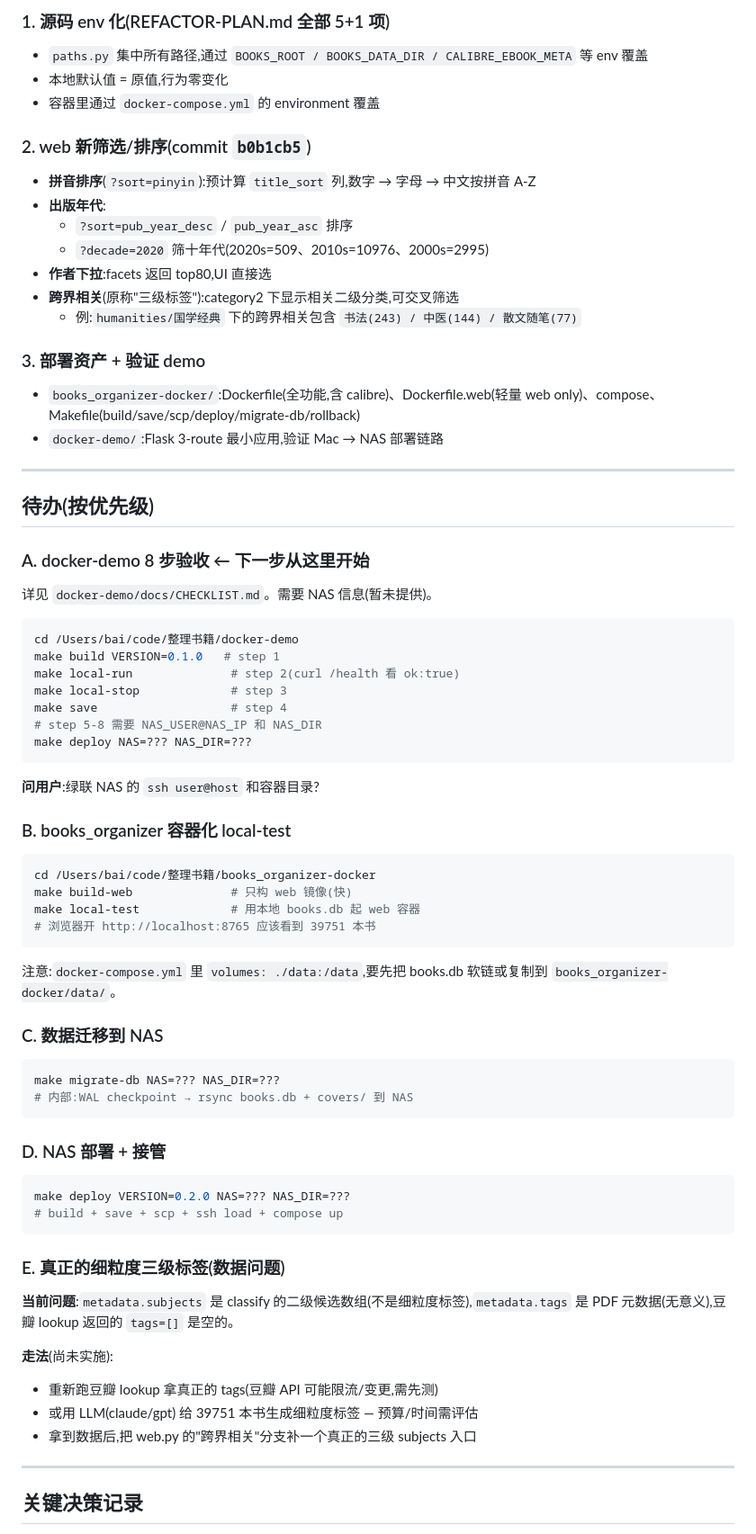
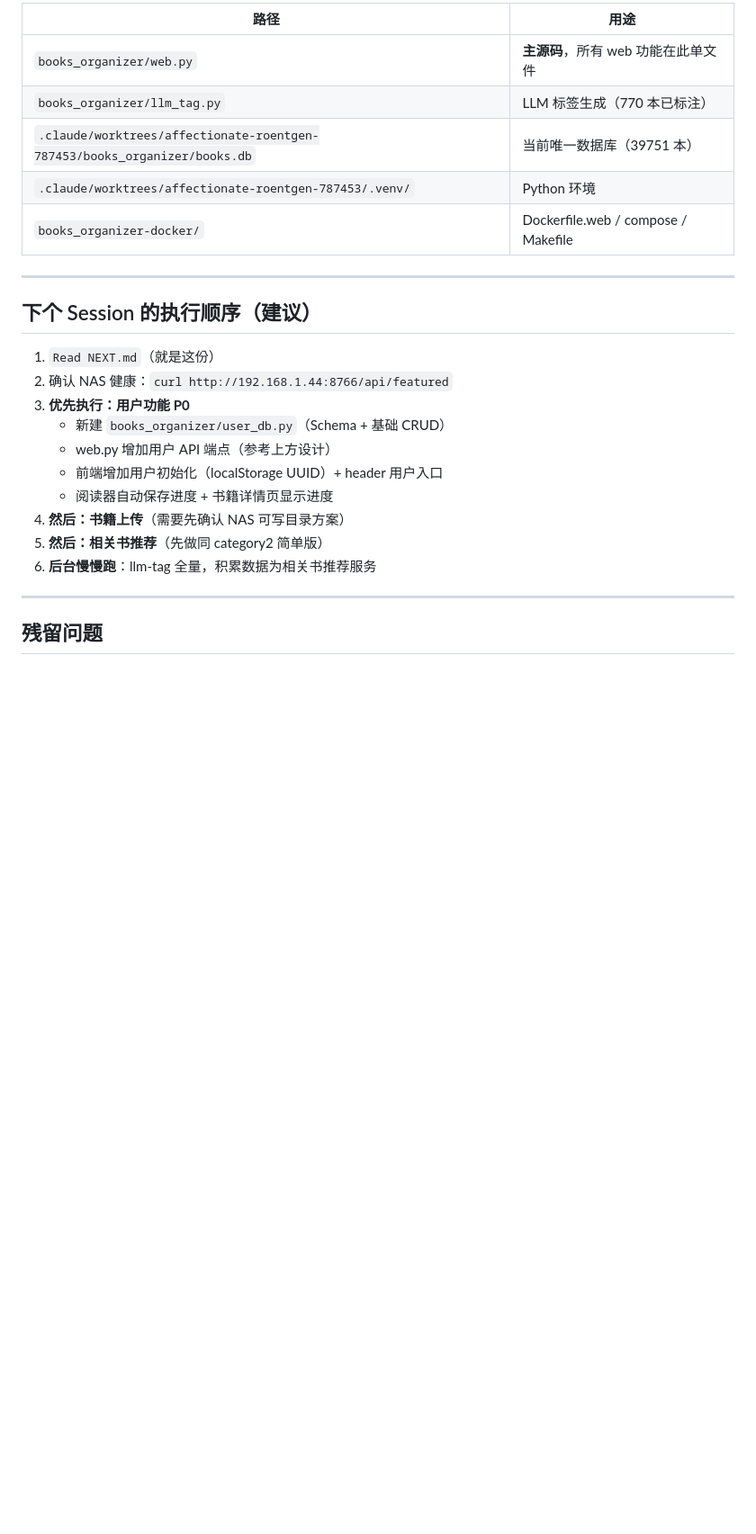
Before and after one commit to xiaobaiworld/antiinfla, a Markdown page: 整理书籍/NEXT.md, the part around one of its changes. Shown at 90% size. Drawn GitHub-style; blank space fills up the shorter version.

````diff
--- a/整理书籍/NEXT.md
+++ b/整理书籍/NEXT.md
@@ -124,77 +241,28 @@ BOOKS_DATA_DIR=.claude/worktrees/affectionate-roentgen-787453/books_organizer \
 
-### 1. 源码 env 化(REFACTOR-PLAN.md 全部 5+1 项)
-- `paths.py` 集中所有路径,通过 `BOOKS_ROOT / BOOKS_DATA_DIR / CALIBRE_EBOOK_META` 等 env 覆盖
-- 本地默认值 = 原值,行为零变化
-- 容器里通过 `docker-compose.yml` 的 environment 覆盖
-
-### 2. web 新筛选/排序(commit `b0b1cb5`)
-- **拼音排序**(`?sort=pinyin`):预计算 `title_sort` 列,数字 → 字母 → 中文按拼音 A-Z
-- **出版年代**:
-  - `?sort=pub_year_desc` / `pub_year_asc` 排序
-  - `?decade=2020` 筛十年代(2020s=509、2010s=10976、2000s=2995)
-- **作者下拉**:facets 返回 top80,UI 直接选
-- **跨界相关**(原称"三级标签"):category2 下显示相关二级分类,可交叉筛选
-  - 例:`humanities/国学经典` 下的跨界相关包含 `书法(243) / 中医(144) / 散文随笔(77)`
-
-### 3. 部署资产 + 验证 demo
-- `books_organizer-docker/`:Dockerfile(全功能,含 calibre)、Dockerfile.web(轻量 web only)、compose、Makefile(build/save/scp/deploy/migrate-db/rollback)
-- `docker-demo/`:Flask 3-route 最小应用,验证 Mac → NAS 部署链路
+| 路径 | 用途 |
+|------|------|
+| `books_organizer/web.py` | **主源码**，所有 web 功能在此单文件 |
+| `books_organizer/llm_tag.py` | LLM 标签生成（770 本已标注） |
+| `.claude/worktrees/affectionate-roentgen-787453/books_organizer/books.db` | 当前唯一数据库（39751 本） |
+| `.claude/worktrees/affectionate-roentgen-787453/.venv/` | Python 环境 |
+| `books_organizer-docker/` | Dockerfile.web / compose / Makefile |
 
 ---
 
-## 待办(按优先级)
+## 下个 Session 的执行顺序（建议）
 
-### A. docker-demo 8 步验收 ← **下一步从这里开始**
-
-详见 `docker-demo/docs/CHECKLIST.md`。需要 NAS 信息(暂未提供)。
-
-```bash
-cd /Users/bai/code/整理书籍/docker-demo
-make build VERSION=0.1.0   # step 1
-make local-run              # step 2(curl /health 看 ok:true)
-make local-stop             # step 3
-make save                   # step 4
-# step 5-8 需要 NAS_USER@NAS_IP 和 NAS_DIR
-make deploy NAS=??? NAS_DIR=???
-```
-
-**问用户**:绿联 NAS 的 `ssh user@host` 和容器目录?
-
-### B. books_organizer 容器化 local-test
-
-```bash
-cd /Users/bai/code/整理书籍/books_organizer-docker
-make build-web              # 只构 web 镜像(快)
-make local-test             # 用本地 books.db 起 web 容器
-# 浏览器开 http://localhost:8765 应该看到 39751 本书
-```
-
-注意:`docker-compose.yml` 里 `volumes: ./data:/data`,要先把 books.db 软链或复制到 `books_organizer-docker/data/`。
-
-### C. 数据迁移到 NAS
-
-```bash
-make migrate-db NAS=??? NAS_DIR=???
-# 内部:WAL checkpoint → rsync books.db + covers/ 到 NAS
-```
-
-### D. NAS 部署 + 接管
-
-```bash
-make deploy VERSION=0.2.0 NAS=??? NAS_DIR=???
-# build + save + scp + ssh load + compose up
-```
-
-### E. 真正的细粒度三级标签(数据问题)
-
-**当前问题**:`metadata.subjects` 是 classify 的二级候选数组(不是细粒度标签),`metadata.tags` 是 PDF 元数据(无意义),豆瓣 lookup 返回的 `tags=[]` 是空的。
-
-**走法**(尚未实施):
-- 重新跑豆瓣 lookup 拿真正的 tags(豆瓣 API 可能限流/变更,需先测)
-- 或用 LLM(claude/gpt) 给 39751 本书生成细粒度标签 — 预算/时间需评估
-- 拿到数据后,把 web.py 的"跨界相关"分支补一个真正的三级 subjects 入口
+1. `Read NEXT.md`（就是这份）
+2. 确认 NAS 健康：`curl http://192.168.1.44:8766/api/featured`
+3. **优先执行：用户功能 P0**
+   - 新建 `books_organizer/user_db.py`（Schema + 基础 CRUD）
+   - web.py 增加用户 API 端点（参考上方设计）
+   - 前端增加用户初始化（localStorage UUID）+ header 用户入口
+   - 阅读器自动保存进度 + 书籍详情页显示进度
+4. **然后：书籍上传**（需要先确认 NAS 可写目录方案）
+5. **然后：相关书推荐**（先做同 category2 简单版）
+6. **后台慢慢跑**：llm-tag 全量，积累数据为相关书推荐服务
 
 ---
 
-## 关键决策记录
+## 残留问题
 
````
Also changed, not shown: other parts of 整理书籍/NEXT.md (+201 -146 lines).
